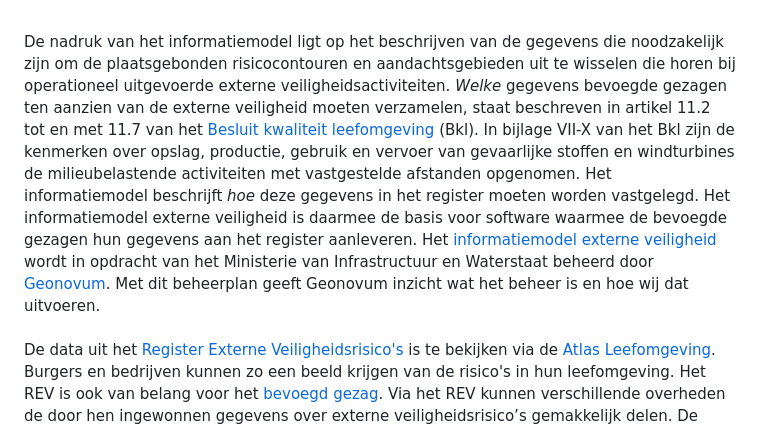
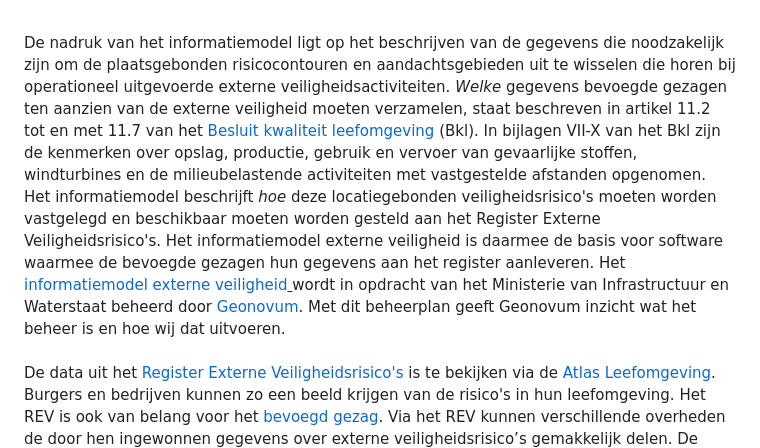
Before and after one commit to Geonovum/imev-beheerplan, a Markdown page: section_002.md, the part around the change. Drawn GitHub-style.

```diff
--- a/section_002.md
+++ b/section_002.md
@@ -17,7 +17,7 @@ In het <a href='https://docs.geostandaarden.nl/imev/imev/' target='_blank'>infor
 </ul>
 <br/>
 De nadruk van het informatiemodel ligt op het beschrijven van de gegevens die noodzakelijk zijn om de plaatsgebonden risicocontouren en aandachtsgebieden uit te wisselen die horen bij operationeel uitgevoerde externe veiligheidsactiviteiten.
-<i>Welke</i> gegevens bevoegde gezagen ten aanzien van de externe veiligheid moeten verzamelen, staat  beschreven in artikel 11.2 tot en met 11.7 van het <a href='https://wetten.overheid.nl/BWBR0041313' target='_blank'>Besluit kwaliteit leefomgeving</a> (Bkl). In bijlage VII-X van het Bkl  zijn de kenmerken over opslag, productie, gebruik en vervoer van gevaarlijke stoffen en windturbines de milieubelastende activiteiten met vastgestelde afstanden opgenomen. Het informatiemodel beschrijft <i>hoe</i> deze gegevens in het register moeten worden vastgelegd. Het informatiemodel externe veiligheid is daarmee de basis voor software waarmee de bevoegde gezagen hun gegevens aan het register aanleveren. Het <a href='https://www.geonovum.nl/geo-standaarden/informatiemodel-externe-veiligheid' target='_blank'>informatiemodel externe veiligheid</a><u> </u>wordt in opdracht van het Ministerie van Infrastructuur en Waterstaat beheerd door <a href='https://www.geonovum.nl/over-geonovum/wie-wij-zijn' target='_blank'>Geonovum</a>. Met dit beheerplan geeft Geonovum inzicht wat het beheer is en hoe wij dat uitvoeren.
+<i>Welke</i> gegevens bevoegde gezagen ten aanzien van de externe veiligheid moeten verzamelen, staat  beschreven in artikel 11.2 tot en met 11.7 van het <a href='https://wetten.overheid.nl/BWBR0041313' target='_blank'>Besluit kwaliteit leefomgeving</a> (Bkl). In bijlagen VII-X van het Bkl zijn de kenmerken over opslag, productie, gebruik en vervoer van gevaarlijke stoffen, windturbines en de milieubelastende activiteiten met vastgestelde afstanden opgenomen. Het informatiemodel beschrijft <i>hoe</i> deze locatiegebonden veiligheidsrisico's moeten worden vastgelegd en beschikbaar moeten worden gesteld aan het Register Externe Veiligheidsrisico's. Het informatiemodel externe veiligheid is daarmee de basis voor software waarmee de bevoegde gezagen hun gegevens aan het register aanleveren. Het <a href='https://www.geonovum.nl/geo-standaarden/informatiemodel-externe-veiligheid' target='_blank'>informatiemodel externe veiligheid</a><u> </u>wordt in opdracht van het Ministerie van Infrastructuur en Waterstaat beheerd door <a href='https://www.geonovum.nl/over-geonovum/wie-wij-zijn' target='_blank'>Geonovum</a>. Met dit beheerplan geeft Geonovum inzicht wat het beheer is en hoe wij dat uitvoeren.
 <br/>
 <br/>
 De data uit het <a href='https://www.registerexterneveiligheid.nl/' target='_blank'>Register Externe Veiligheidsrisico's</a> is te bekijken via de <a href='https://www.atlasleefomgeving.nl/thema/veiligheid' target='_blank'>Atlas Leefomgeving</a>. Burgers en bedrijven kunnen zo een beeld krijgen van de risico's in hun leefomgeving. Het REV is ook van belang voor het <a href='https://iplo.nl/thema/externe-veiligheid/register-externe-veiligheidsrisico/' target='_blank'>bevoegd gezag</a>. Via het REV kunnen verschillende overheden de door hen ingewonnen gegevens over externe veiligheidsrisico’s gemakkelijk delen. De overheid heeft deze gegevens nodig voor de oordeelsvorming bij het nemen van besluiten over omgevingsvergunningen en voor omgevingsplannen.
```
